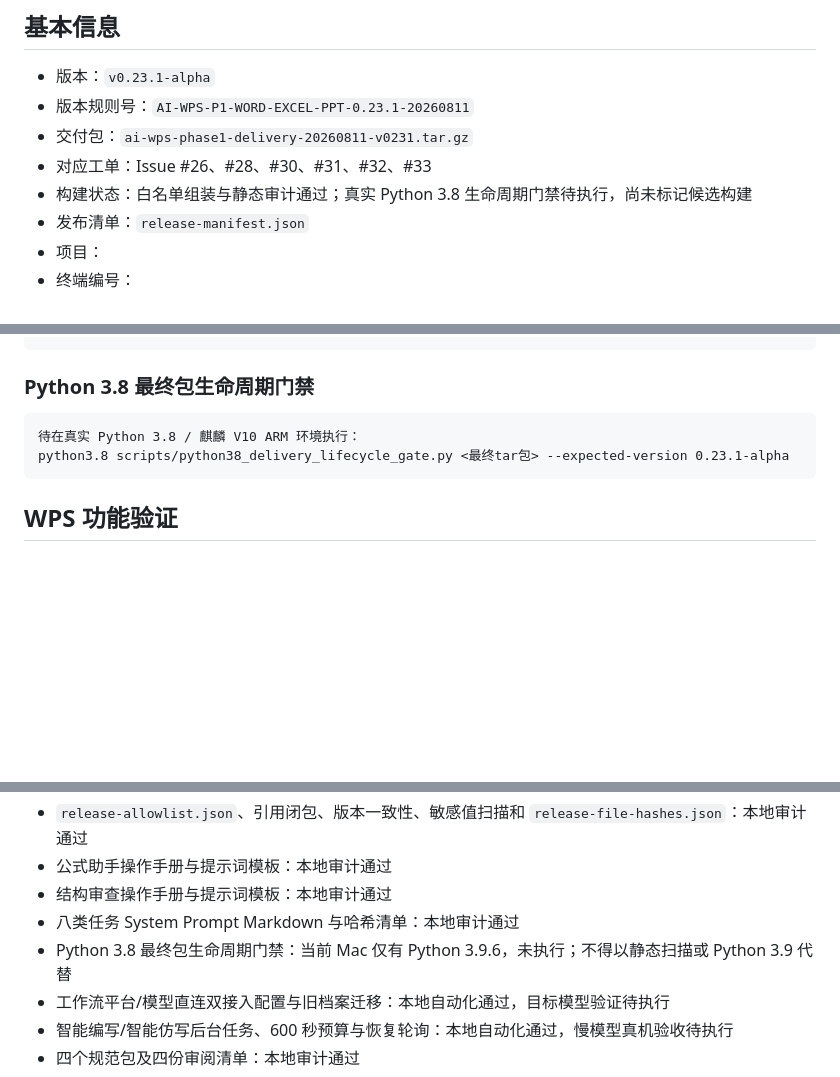
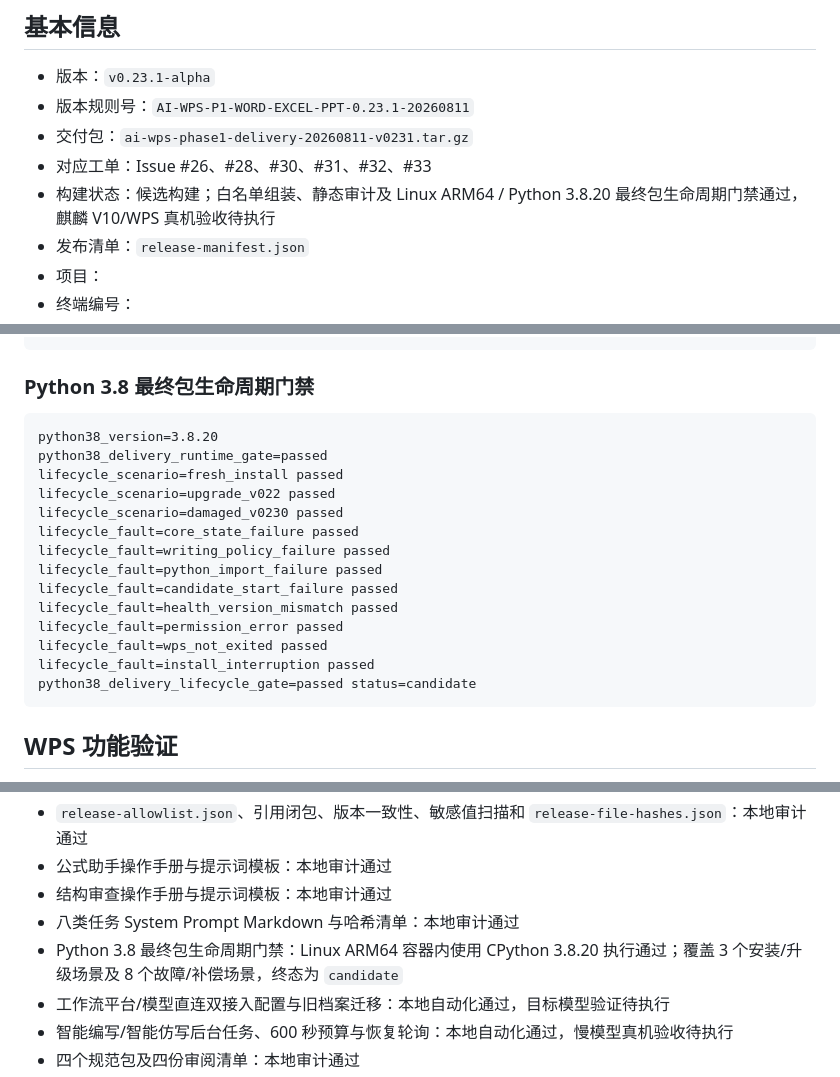
Before and after one commit to w4yne00/AI-WPS, a Markdown page: phase1-delivery-kit/docs/phase1-acceptance-record.md, 3 parts joined by grey strips. GitHub-like rendering; blank space fills up the shorter version.

Commit message:
docs: record v0231 candidate gate

````diff
--- a/phase1-delivery-kit/docs/phase1-acceptance-record.md
+++ b/phase1-delivery-kit/docs/phase1-acceptance-record.md
@@ -6,7 +6,7 @@
 - 版本规则号：`AI-WPS-P1-WORD-EXCEL-PPT-0.23.1-20260811`
 - 交付包：`ai-wps-phase1-delivery-20260811-v0231.tar.gz`
 - 对应工单：Issue #26、#28、#30、#31、#32、#33
-- 构建状态：白名单组装与静态审计通过；真实 Python 3.8 生命周期门禁待执行，尚未标记候选构建
+- 构建状态：候选构建；白名单组装、静态审计及 Linux ARM64 / Python 3.8.20 最终包生命周期门禁通过，麒麟 V10/WPS 真机验收待执行
 - 发布清单：`release-manifest.json`
 - 项目：
 - 终端编号：
@@ -62,8 +62,20 @@
 ### Python 3.8 最终包生命周期门禁
 
 ```text
-待在真实 Python 3.8 / 麒麟 V10 ARM 环境执行：
-python3.8 scripts/python38_delivery_lifecycle_gate.py <最终tar包> --expected-version 0.23.1-alpha
+python38_version=3.8.20
+python38_delivery_runtime_gate=passed
+lifecycle_scenario=fresh_install passed
+lifecycle_scenario=upgrade_v022 passed
+lifecycle_scenario=damaged_v0230 passed
+lifecycle_fault=core_state_failure passed
+lifecycle_fault=writing_policy_failure passed
+lifecycle_fault=python_import_failure passed
+lifecycle_fault=candidate_start_failure passed
+lifecycle_fault=health_version_mismatch passed
+lifecycle_fault=permission_error passed
+lifecycle_fault=wps_not_exited passed
+lifecycle_fault=install_interruption passed
+python38_delivery_lifecycle_gate=passed status=candidate
 ```
 
 ## WPS 功能验证
@@ -129,7 +141,7 @@ python3.8 scripts/python38_delivery_lifecycle_gate.py <最终tar包> --expected-
 - 公式助手操作手册与提示词模板：本地审计通过
 - 结构审查操作手册与提示词模板：本地审计通过
 - 八类任务 System Prompt Markdown 与哈希清单：本地审计通过
-- Python 3.8 最终包生命周期门禁：当前 Mac 仅有 Python 3.9.6，未执行；不得以静态扫描或 Python 3.9 代替
+- Python 3.8 最终包生命周期门禁：Linux ARM64 容器内使用 CPython 3.8.20 执行通过；覆盖 3 个安装/升级场景及 8 个故障/补偿场景，终态为 `candidate`
 - 工作流平台/模型直连双接入配置与旧档案迁移：本地自动化通过，目标模型验证待执行
 - 智能编写/智能仿写后台任务、600 秒预算与恢复轮询：本地自动化通过，慢模型真机验收待执行
 - 四个规范包及四份审阅清单：本地审计通过
````
Also changed, not shown: other parts of phase1-delivery-kit/docs/phase1-acceptance-record.md (+1 -1 lines), docs/codex-handoff.md (+4 -4 lines).
